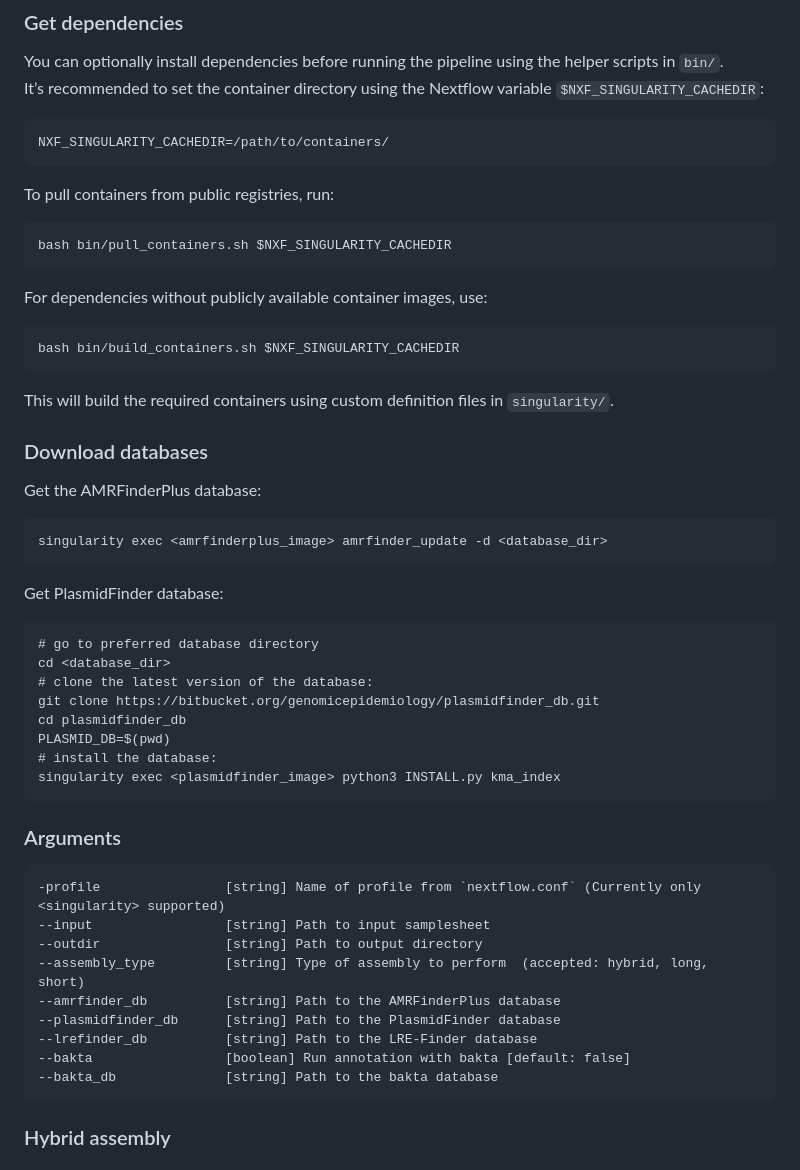
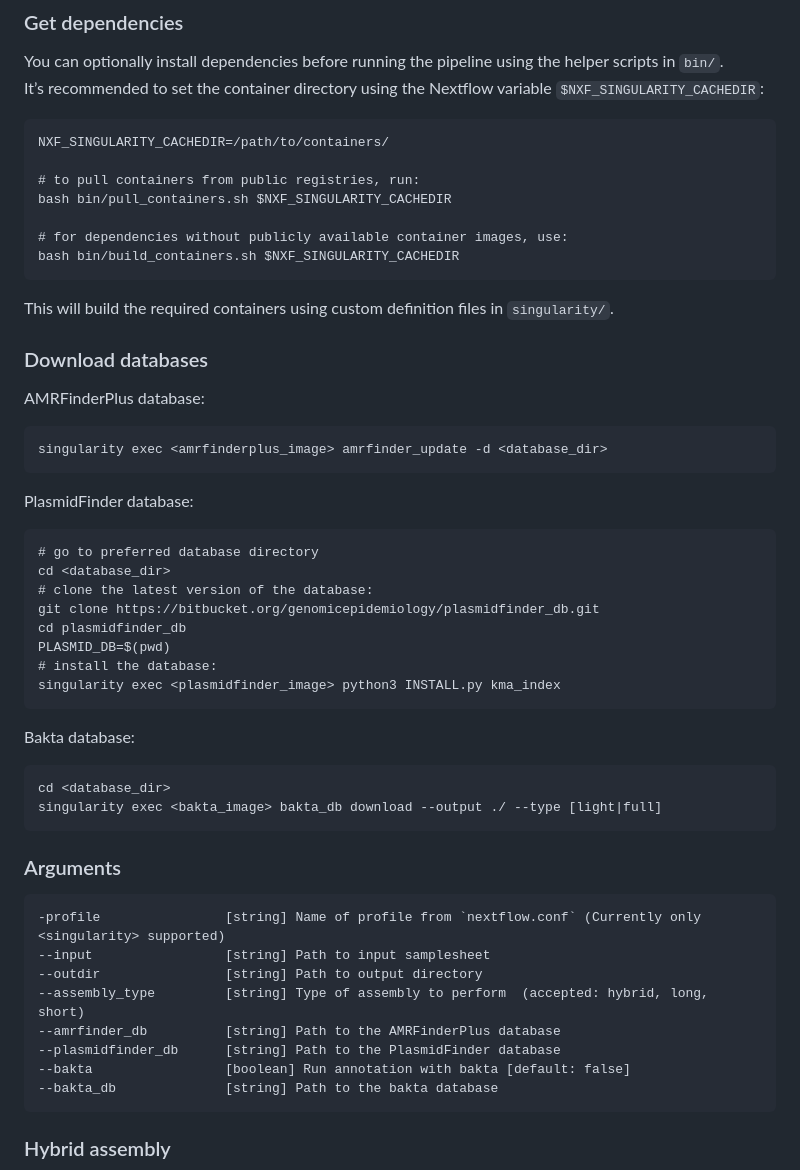
Before and after one commit to aevenstad/assembly_amr, a Markdown page: README.md, the part around the change. GitHub-like rendering.

````diff
--- a/README.md
+++ b/README.md
@@ -59,25 +59,22 @@ You can optionally install dependencies before running the pipeline using the he
 It’s recommended to set the container directory using the Nextflow variable `$NXF_SINGULARITY_CACHEDIR`:
 ```
 NXF_SINGULARITY_CACHEDIR=/path/to/containers/
-```
-To pull containers from public registries, run:
-```
+
+# to pull containers from public registries, run:
 bash bin/pull_containers.sh $NXF_SINGULARITY_CACHEDIR
-```
 
-For dependencies without publicly available container images, use:
-```
+# for dependencies without publicly available container images, use:
 bash bin/build_containers.sh $NXF_SINGULARITY_CACHEDIR
 ```
 This will build the required containers using custom definition files in `singularity/`.
 
 ### Download databases
-Get the AMRFinderPlus database:
+AMRFinderPlus database:
 ```
 singularity exec <amrfinderplus_image> amrfinder_update -d <database_dir>
 ```
 
-Get PlasmidFinder database:
+PlasmidFinder database:
 ```
 # go to preferred database directory
 cd <database_dir>
@@ -89,6 +86,12 @@ PLASMID_DB=$(pwd)
 singularity exec <plasmidfinder_image> python3 INSTALL.py kma_index
 ```
 
+Bakta database:
+```
+cd <database_dir>
+singularity exec <bakta_image> bakta_db download --output ./ --type [light|full]
+```
+
 ### Arguments
 ```
 -profile                [string] Name of profile from `nextflow.conf` (Currently only <singularity> supported)
@@ -97,7 +100,6 @@ singularity exec <plasmidfinder_image> python3 INSTALL.py kma_index
 --assembly_type         [string] Type of assembly to perform  (accepted: hybrid, long, short)
 --amrfinder_db          [string] Path to the AMRFinderPlus database
 --plasmidfinder_db      [string] Path to the PlasmidFinder database
---lrefinder_db          [string] Path to the LRE-Finder database
 --bakta                 [boolean] Run annotation with bakta [default: false]
 --bakta_db              [string] Path to the bakta database
 ```
````
